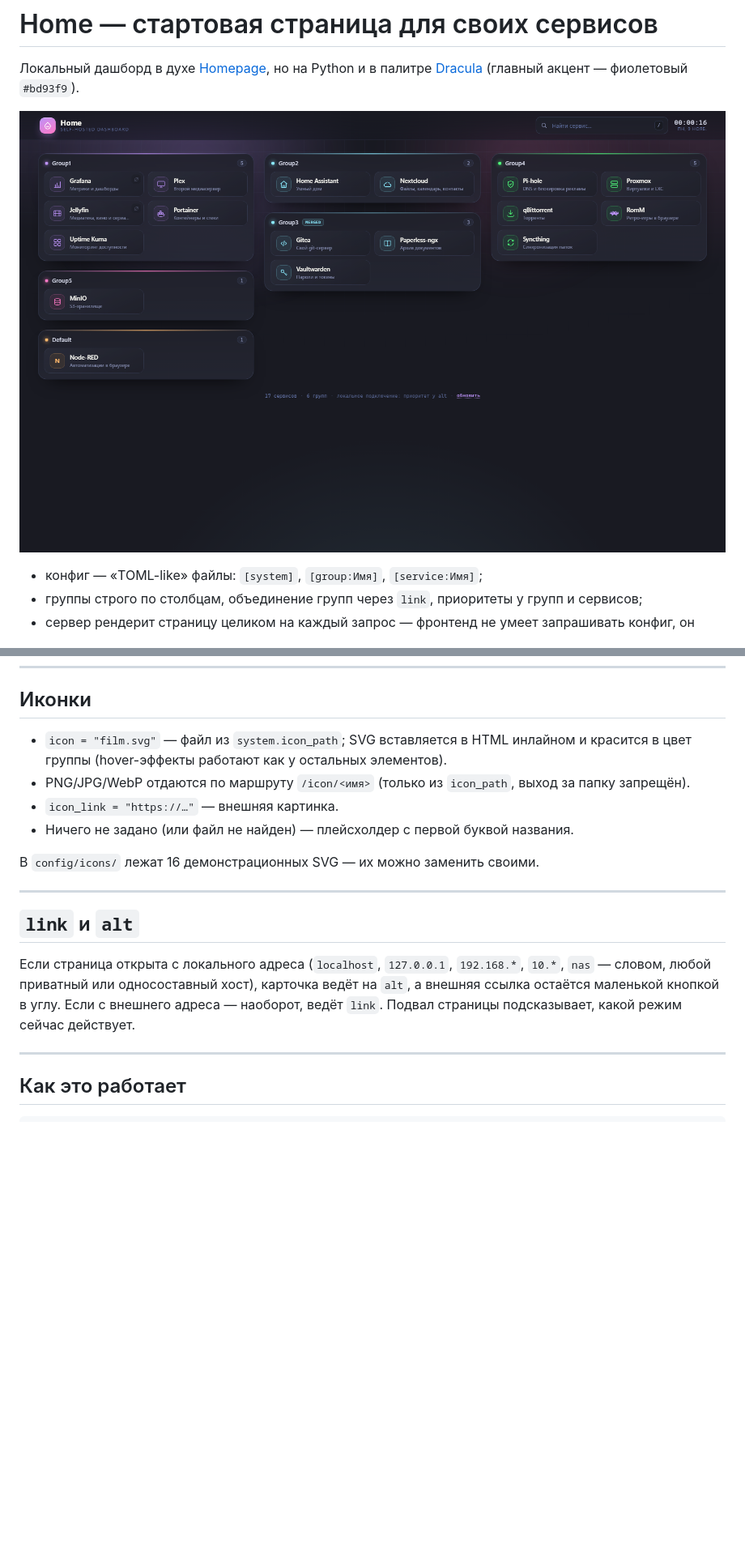
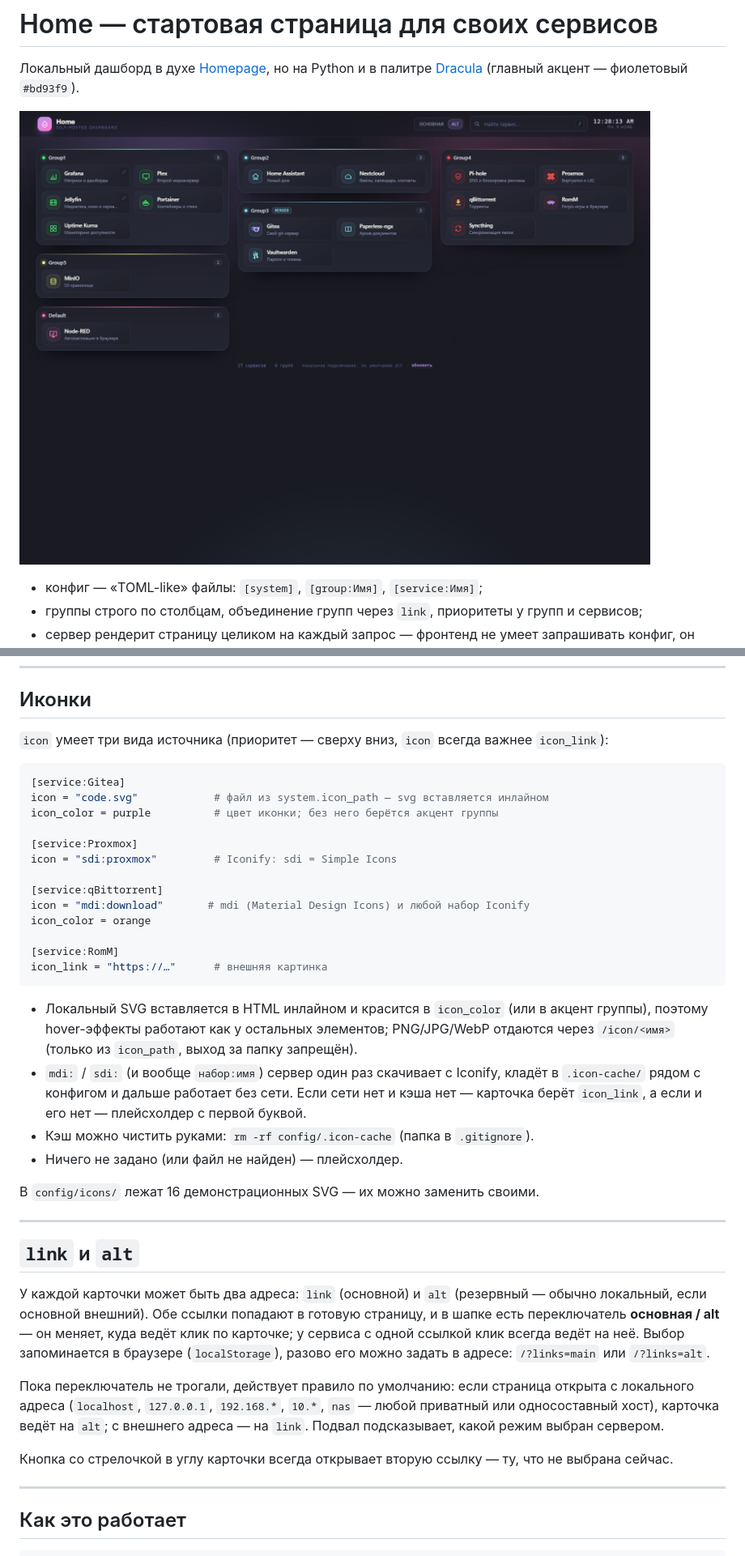
Before and after one commit to fotsune/vibepage, a Markdown page: README.md, 2 parts joined by grey strips. Shown at 81% size. GitHub-like rendering; pictures changed too: docs/preview.png; blank space fills up the shorter version.

Commit message:
feat: main/alt link switch in the header, AM/PM clock, colour-aware icons

````diff
--- a/README.md
+++ b/README.md
@@ -145,11 +148,32 @@ Site1   -          -
 
 ## Иконки
 
-* `icon = "film.svg"` — файл из `system.icon_path`; SVG вставляется в HTML инлайном
-  и красится в цвет группы (hover-эффекты работают как у остальных элементов).
-* PNG/JPG/WebP отдаются по маршруту `/icon/<имя>` (только из `icon_path`, выход за папку запрещён).
-* `icon_link = "https://…"` — внешняя картинка.
-* Ничего не задано (или файл не найден) — плейсхолдер с первой буквой названия.
+`icon` умеет три вида источника (приоритет — сверху вниз, `icon` всегда важнее `icon_link`):
+
+```toml
+[service:Gitea]
+icon = "code.svg"            # файл из system.icon_path — svg вставляется инлайном
+icon_color = purple          # цвет иконки; без него берётся акцент группы
+
+[service:Proxmox]
+icon = "sdi:proxmox"         # Iconify: sdi = Simple Icons
+
+[service:qBittorrent]
+icon = "mdi:download"       # mdi (Material Design Icons) и любой набор Iconify
+icon_color = orange
+
+[service:RomM]
+icon_link = "https://…"      # внешняя картинка
+```
+
+* Локальный SVG вставляется в HTML инлайном и красится в `icon_color` (или в акцент группы),
+  поэтому hover-эффекты работают как у остальных элементов; PNG/JPG/WebP отдаются через `/icon/<имя>`
+  (только из `icon_path`, выход за папку запрещён).
+* `mdi:` / `sdi:` (и вообще `набор:имя`) сервер один раз скачивает с Iconify, кладёт в
+  `.icon-cache/` рядом с конфигом и дальше работает без сети. Если сети нет и кэша нет —
+  карточка берёт `icon_link`, а если и его нет — плейсхолдер с первой буквой.
+* Кэш можно чистить руками: `rm -rf config/.icon-cache` (папка в `.gitignore`).
+* Ничего не задано (или файл не найден) — плейсхолдер.
 
 В `config/icons/` лежат 16 демонстрационных SVG — их можно заменить своими.
 
@@ -157,10 +181,17 @@ Site1   -          -
 
 ## `link` и `alt`
 
-Если страница открыта с локального адреса (`localhost`, `127.0.0.1`, `192.168.*`, `10.*`, `nas` — словом,
-любой приватный или односоставный хост), карточка ведёт на `alt`, а внешняя ссылка остаётся
-маленькой кнопкой в углу. Если с внешнего адреса — наоборот, ведёт `link`.
-Подвал страницы подсказывает, какой режим сейчас действует.
+У каждой карточки может быть два адреса: `link` (основной) и `alt` (резервный — обычно локальный,
+если основной внешний). Обе ссылки попадают в готовую страницу, и в шапке есть переключатель
+**основная / alt** — он меняет, куда ведёт клик по карточке; у сервиса с одной ссылкой клик всегда
+ведёт на неё. Выбор запоминается в браузере (`localStorage`), разово его можно задать в адресе:
+`/?links=main` или `/?links=alt`.
+
+Пока переключатель не трогали, действует правило по умолчанию: если страница открыта с локального
+адреса (`localhost`, `127.0.0.1`, `192.168.*`, `10.*`, `nas` — любой приватный или односоставный хост),
+карточка ведёт на `alt`; с внешнего адреса — на `link`. Подвал подсказывает, какой режим выбран сервером.
+
+Кнопка со стрелочкой в углу карточки всегда открывает вторую ссылку — ту, что не выбрана сейчас.
 
 ---
 
````
Also changed, not shown: other parts of README.md (+8 -3 lines), 3 other files.
